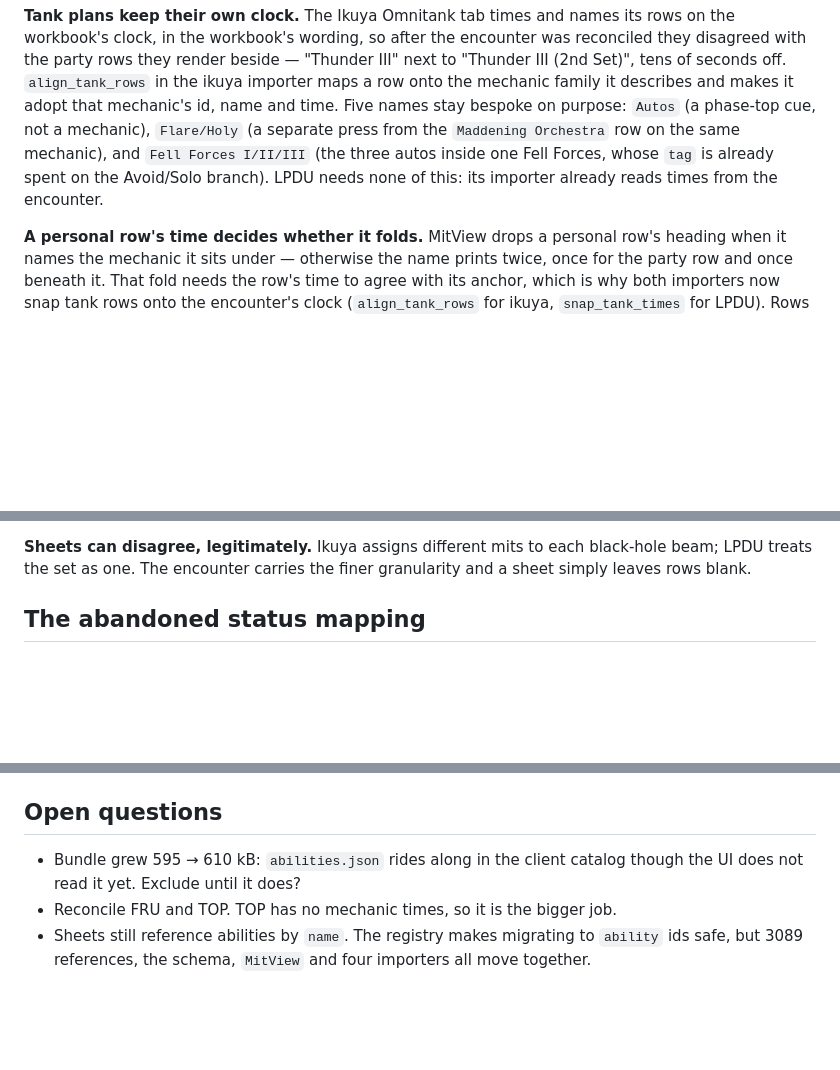
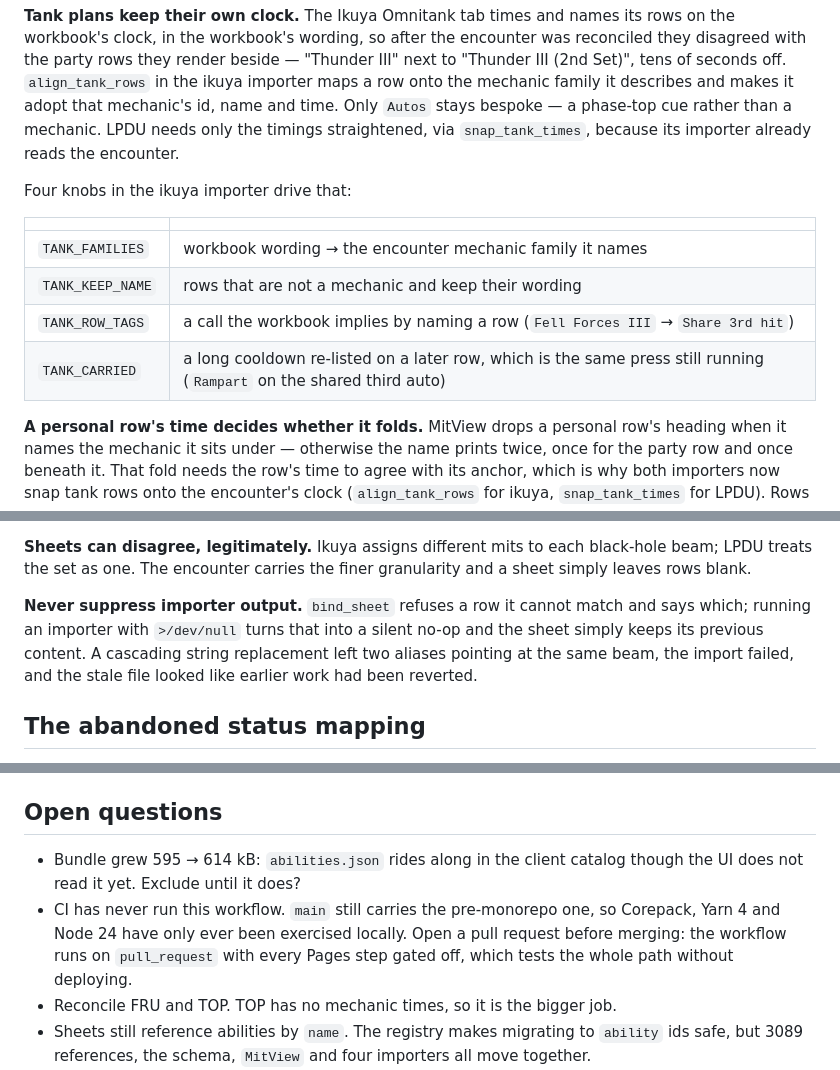
Before and after one commit to tenyu27/xivmits, a Markdown page: docs/REMODEL.md, 3 parts joined by grey strips. GitHub-like rendering; blank space fills up the shorter version.

Commit message:
Record the tank-row knobs and the silent-import trap
The ikuya importer grew four small tables that decide how a tank row is aligned;
naming them saves the next person reading the function to find out. Also notes
that running an importer with output suppressed hides bind_sheet's refusal and
leaves the previous file in place, which cost an hour of chasing a phantom
revert, and that CI has never run this workflow because main still carries the
pre-monorepo one.

Co-Authored-By: Claude Opus 5 <noreply@anthropic.com>
Claude-Session: https://claude.ai/code/session_01LB5eppQFjMDGA2rHdjLJMj

```diff
--- a/docs/REMODEL.md
+++ b/docs/REMODEL.md
@@ -135,12 +135,18 @@ rows on the workbook's clock, in the workbook's wording, so after the encounter
 was reconciled they disagreed with the party rows they render beside — "Thunder
 III" next to "Thunder III (2nd Set)", tens of seconds off. `align_tank_rows` in
 the ikuya importer maps a row onto the mechanic family it describes and makes it
-adopt that mechanic's id, name and time. Five names stay bespoke on purpose:
-`Autos` (a phase-top cue, not a mechanic), `Flare/Holy` (a separate press from
-the `Maddening Orchestra` row on the same mechanic), and `Fell Forces I/II/III`
-(the three autos inside one Fell Forces, whose `tag` is already spent on the
-Avoid/Solo branch). LPDU needs none of this: its importer already reads times
-from the encounter.
+adopt that mechanic's id, name and time. Only `Autos` stays bespoke — a
+phase-top cue rather than a mechanic. LPDU needs only the timings straightened,
+via `snap_tank_times`, because its importer already reads the encounter.
+
+Four knobs in the ikuya importer drive that:
+
+| | |
+|---|---|
+| `TANK_FAMILIES` | workbook wording → the encounter mechanic family it names |
+| `TANK_KEEP_NAME` | rows that are not a mechanic and keep their wording |
+| `TANK_ROW_TAGS` | a call the workbook implies by naming a row (`Fell Forces III` → `Share 3rd hit`) |
+| `TANK_CARRIED` | a long cooldown re-listed on a later row, which is the same press still running (`Rampart` on the shared third auto) |
 
 **A personal row's time decides whether it folds.** MitView drops a personal
 row's heading when it names the mechanic it sits under — otherwise the name
@@ -165,6 +171,12 @@ nobody to — ikuya's tanks cover busters their party grid leaves blank.
 **Sheets can disagree, legitimately.** Ikuya assigns different mits to each
 black-hole beam; LPDU treats the set as one. The encounter carries the finer
 granularity and a sheet simply leaves rows blank.
+
+**Never suppress importer output.** `bind_sheet` refuses a row it cannot match
+and says which; running an importer with `>/dev/null` turns that into a silent
+no-op and the sheet simply keeps its previous content. A cascading string
+replacement left two aliases pointing at the same beam, the import failed, and
+the stale file looked like earlier work had been reverted.
 
 ## The abandoned status mapping
 
@@ -203,8 +215,12 @@ The `status` field on the ability schema is kept for verified ids later.
 
 ## Open questions
 
-- Bundle grew 595 → 610 kB: `abilities.json` rides along in the client catalog
+- Bundle grew 595 → 614 kB: `abilities.json` rides along in the client catalog
   though the UI does not read it yet. Exclude until it does?
+- CI has never run this workflow. `main` still carries the pre-monorepo one, so
+  Corepack, Yarn 4 and Node 24 have only ever been exercised locally. Open a
+  pull request before merging: the workflow runs on `pull_request` with every
+  Pages step gated off, which tests the whole path without deploying.
 - Reconcile FRU and TOP. TOP has no mechanic times, so it is the bigger job.
 - Sheets still reference abilities by `name`. The registry makes migrating to
   `ability` ids safe, but 3089 references, the schema, `MitView` and four
```
